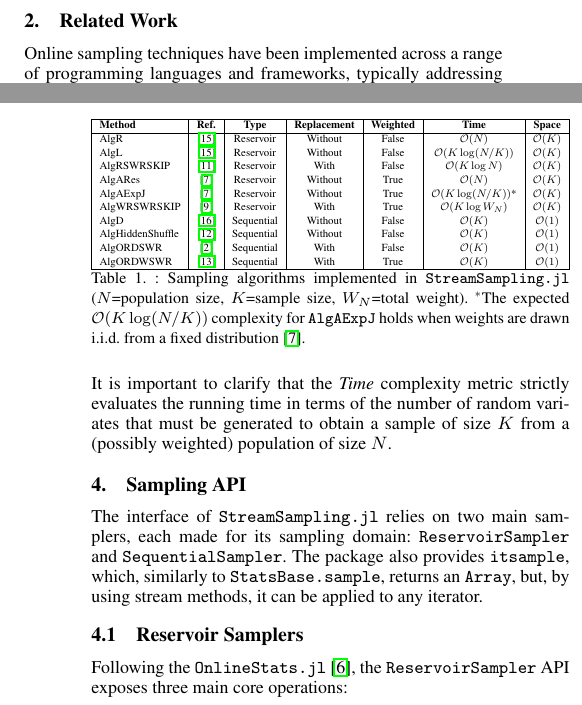
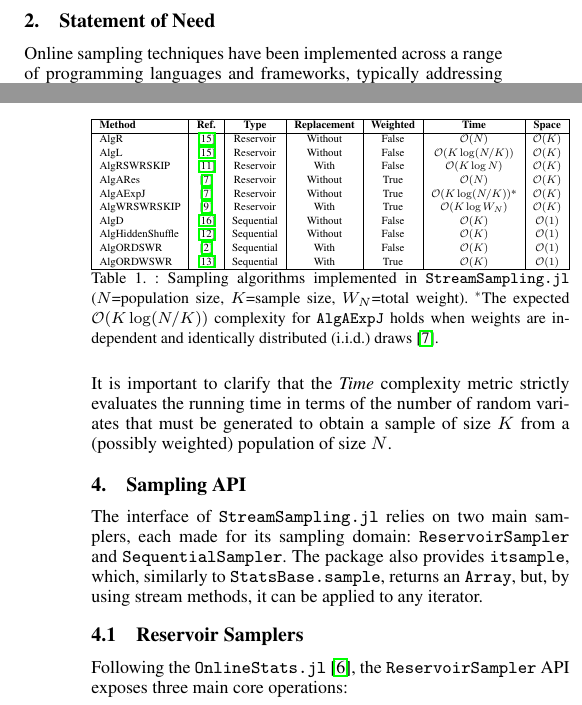
Before and after one commit to JuliaDynamics/StreamSampling.jl, a LaTeX document (paper/paper.tex): two parts of the columns of pages 1 and 2 of 4, joined at a grey line, cut at the place of the change. Compiled offline with pdfLaTeX.

Commit message:
Rename section from 'Related Work' to 'Statement of Need'

```diff
--- a/paper/paper.tex
+++ b/paper/paper.tex
@@ -24,7 +24,7 @@ Reservoir sampling algorithms maintain a sample of a fixed size $K$, which is dy
 
 Sequential sampling algorithms, by contrast, are typically used when either the total number of elements in the stream ($N$) or the exact total weight ($W_N$) is known in advance \cite{vitter1987efficient, shekelyan2021sequential}. These methods return an ordered sample of the stream, without keeping track of previous sampled elements. A sequential algorithm can compute, from a single random variate, how many elements to skip over before the next selection, without the need to keep a reservoir. This can make sequential methods more efficient than reservoir methods when prior knowledge of $N$ or $W_N$ is available. \texttt{StreamSampling.jl} provides a comprehensive native Julia suite of algorithms covering both categories. However, a fundamental advantage of reservoir methods over sequential methods is that they maintain a representative sample in memory at all times, even when only a portion of the $N$ elements have been processed, a property that sequential methods lack by design.
 
-\section{Related Work}
+\section{Statement of Need}
 
 Online sampling techniques have been implemented across a range of programming languages and frameworks, typically addressing specific use cases rather than providing a unified suite of algorithms. For instance, eBay's \texttt{tsv-utils} provide the \texttt{tsv-sample} command-line tool, which supports simple random sampling and weighted reservoir sampling over tabular streams, as well as Bernoulli sampling and distinct sampling for streaming scenarios. In the POSIX environment, the GNU Coreutils \texttt{shuf} binary \cite{gnucoreutilsshuf} implements unweighted reservoir sampling when the \texttt{-n} option is used to extract a fixed number of lines from potentially unbounded inputs, without needing to know the total line count in advance.
 
@@ -63,7 +63,7 @@ AlgORDWSWR & \cite{startek2016asymptotically} & Sequential & With & True & $\mat
 \hline
 \end{tabular}%
 }
-\caption{Sampling algorithms implemented in \texttt{StreamSampling.jl} ($N$=population size, $K$=sample size, $W_N$=total weight). $^*$The expected $\mathcal{O}(K \log(N/K))$ complexity for \texttt{AlgAExpJ} holds when weights are drawn i.i.d. from a fixed distribution \cite{efraimidis2006weighted}.}
+\caption{Sampling algorithms implemented in \texttt{StreamSampling.jl} ($N$=population size, $K$=sample size, $W_N$=total weight). $^*$The expected $\mathcal{O}(K \log(N/K))$ complexity for \texttt{AlgAExpJ} holds when weights are independent and identically distributed (i.i.d.) draws \cite{efraimidis2006weighted}.}
 \label{tab:methods}
 \end{table}
 
```
